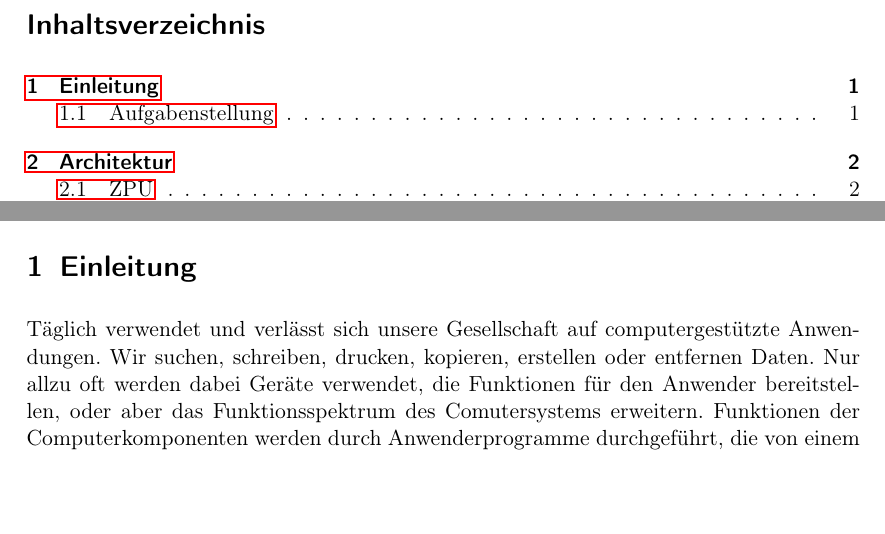
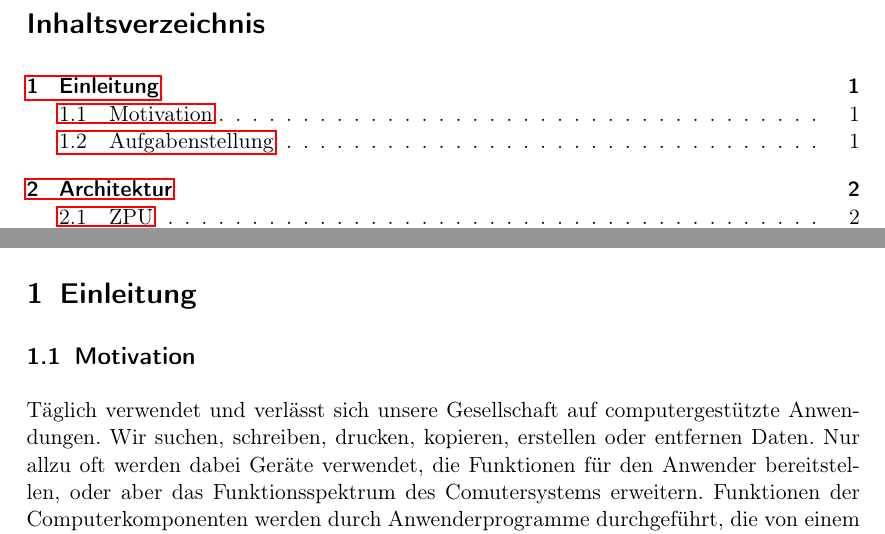
Before and after one commit to olierxleben/zpu_toolchain, a LaTeX paper (tex/hausarbeit/main.tex): two parts of pages 2 and 5 of 31, joined at a grey line, cut so that both start at the same text, the shorter picture padded with empty space. Compiled offline with pdfLaTeX.

Commit message:
Einleitung restrukturiert.

```diff
--- a/tex/hausarbeit/main.tex
+++ b/tex/hausarbeit/main.tex
@@ -160,6 +160,9 @@ Sofern nicht anders angegeben, wird zum Kompilieren des Quellcodes der GNU-Compi
 \setcounter{page}{1}
 
 \section{Einleitung}
+
+\subsection{Motivation}
+
 Täglich verwendet und verlässt sich unsere Gesellschaft auf computergestützte Anwendungen. Wir suchen, schreiben, drucken, kopieren, erstellen oder entfernen Daten. Nur allzu oft werden dabei Geräte verwendet, die Funktionen für den Anwender bereitstellen, oder aber das Funktionsspektrum des Comutersystems erweitern. Funktionen der Computerkomponenten werden durch Anwenderprogramme durchgeführt, die von einem Betriebssystem verwaltet werden. Das Betriebssystem verwaltet auch alle Komponenten des Computersystems. Diese Komponenten sind Software oder auch Hardware. Erst die Teamarbeit zwischen Hardware und Software ermöglicht für den Anwender die Ausführung komplexer Programme.
 
 Das Betriebssystem steuert den Zugriff auf Hardware und benötigt Kenntnisse über die installierten Hardwarekomponenten. Das \textit{Wissen} über angeschlossene Hardwarekomponenten ist in sog. Gerätetreibern\footnote{Gerätetreiber: Softwaremodul, welches Zugriffe und Interaktionen mit installierter Hardware steuert.} hinterlegt. Es stellt einen Teil des Betriebssystemkerns dar, der für den Zugriff auf Hardware verantwortlich ist. Für jedes Gerät wird ein eigener Treiber benötigt.\footnote{Vgl. \cite{ltp_book}, Kapitel 1.}
```
